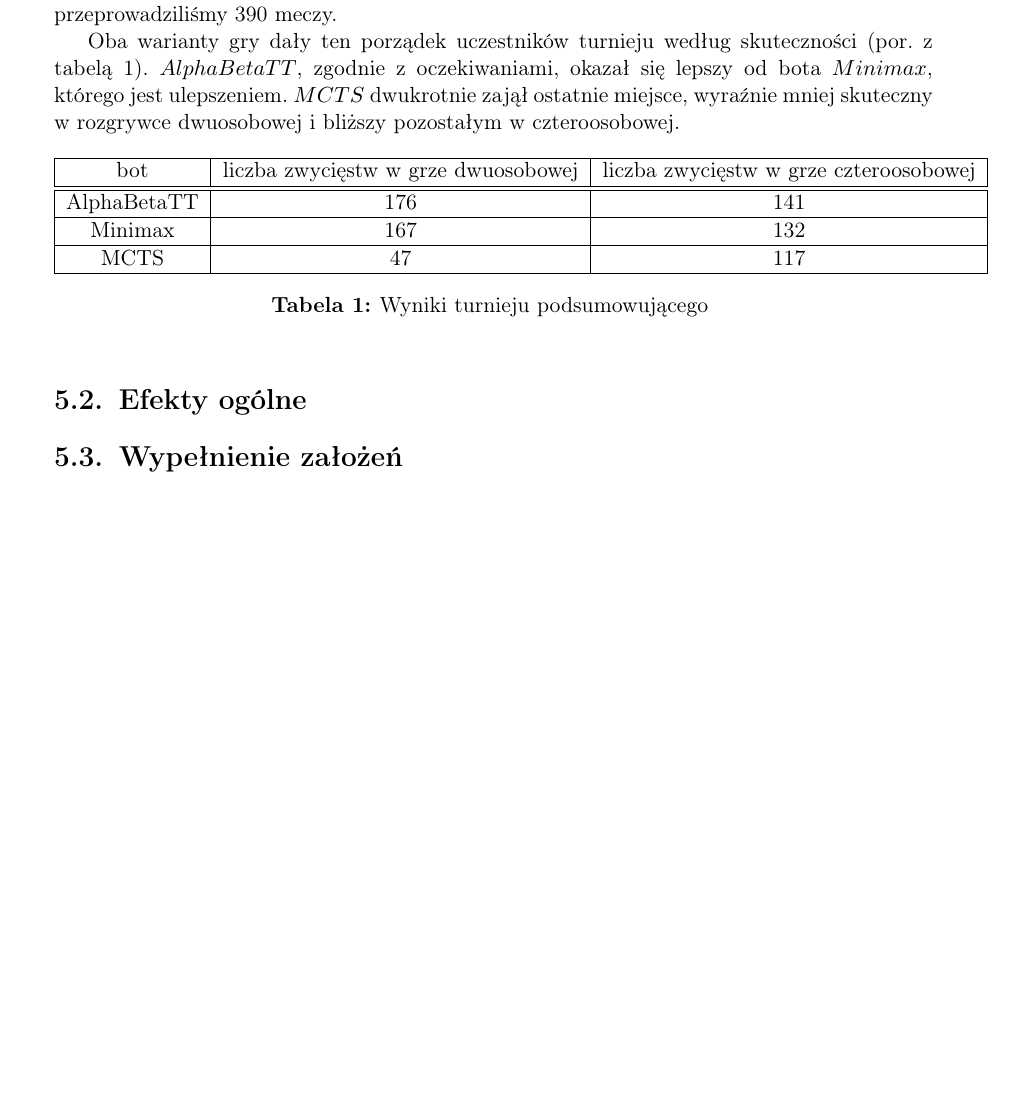
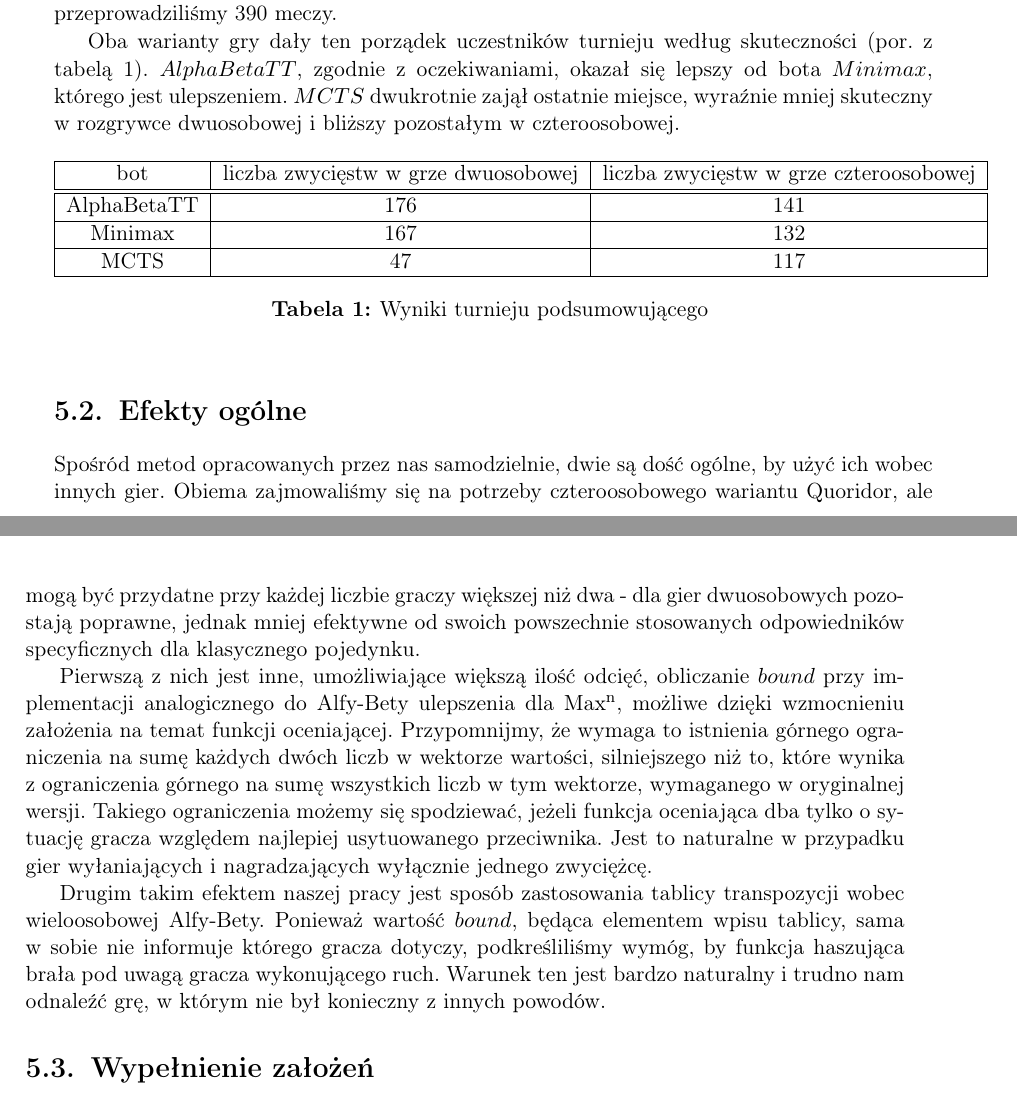
Before and after one commit to bm371613/pracamgr, a LaTeX thesis (pracamgr.tex): part of page 27 of 36 before the commit and two parts of pages 27 and 28 of 36 after it, the two joined at a grey line, cut so that both start at the same text, the shorter picture padded with empty space. Compiled offline with pdfLaTeX.

Commit message:
general outcome

```diff
--- a/pracamgr.tex
+++ b/pracamgr.tex
@@ -663,6 +663,18 @@ Oba warianty gry dały ten porządek uczestników turnieju według skuteczności
 
 \section{Efekty ogólne}
 
+Spośród metod opracowanych przez nas samodzielnie, dwie są dość ogólne, by użyć ich wobec innych gier.
+Obiema zajmowaliśmy się na potrzeby czteroosobowego wariantu Quoridor, ale mogą być przydatne przy każdej liczbie graczy większej niż dwa - dla gier dwuosobowych pozostają poprawne, jednak mniej efektywne od swoich powszechnie stosowanych odpowiedników specyficznych dla klasycznego pojedynku.
+
+Pierwszą z nich jest inne, umożliwiające większą ilość odcięć, obliczanie \(bound\) przy implementacji analogicznego do Alfy-Bety ulepszenia dla Max\textsuperscript{n}, możliwe dzięki wzmocnieniu założenia na temat funkcji oceniającej.
+Przypomnijmy, że wymaga to istnienia górnego ograniczenia na sumę każdych dwóch liczb w wektorze wartości, silniejszego niż to, które wynika z ograniczenia górnego na sumę wszystkich liczb w tym wektorze, wymaganego w oryginalnej wersji.
+Takiego ograniczenia możemy się spodziewać, jeżeli funkcja oceniająca dba tylko o sytuację gracza względem najlepiej usytuowanego przeciwnika.
+Jest to naturalne w przypadku gier wyłaniających i nagradzających wyłącznie jednego zwyciężcę.
+
+Drugim takim efektem naszej pracy jest sposób zastosowania tablicy transpozycji wobec wieloosobowej Alfy-Bety.
+Ponieważ wartość \(bound\), będąca elementem wpisu tablicy, sama w sobie nie informuje którego gracza dotyczy, podkreśliliśmy wymóg, by funkcja haszująca brała pod uwagą gracza wykonującego ruch.
+Warunek ten jest bardzo naturalny i trudno nam odnaleźć grę, w którym nie był konieczny z innych powodów.
+
 \section{Wypełnienie założeń}
 
 \begin{thebibliography}{98}
```
